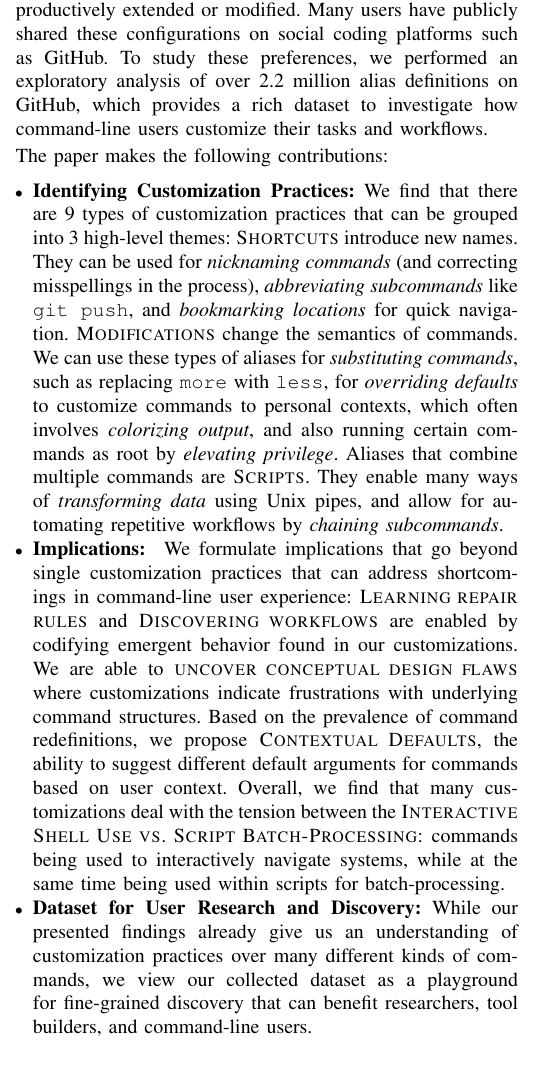
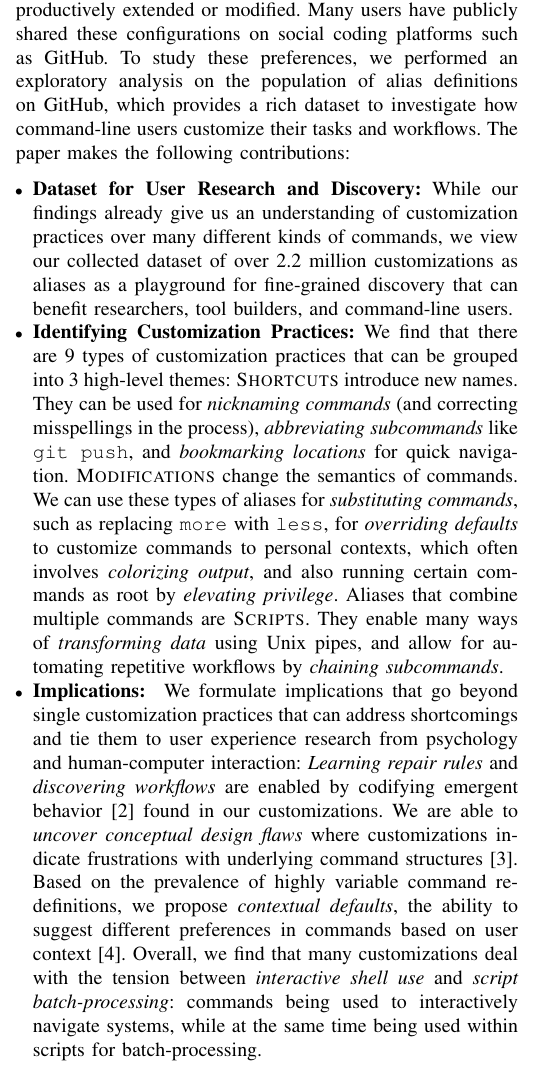
Before and after one commit to ipa-lab/shell-alias-analysis, a LaTeX paper (paper/shell-alias-analysis.tex, which reads paper/introduction.tex): part of one column of page 1 of 11, cut so that both start at the same text. Compiled offline with pdfLaTeX; a missing font is replaced by an installed copy or a similar font; a LaTeX package or settings file that is missing is left out.

Commit message:
Move dataset first in intro, add citations to implications

```diff
--- a/paper/introduction.tex
+++ b/paper/introduction.tex
@@ -12,10 +12,10 @@ An alias substitutes a given name, the \emph{alias}, with a string value that de
 The set of aliases users define provides a window into their preferences expressed as part of their personal configuration.
 These command customizations can therefore provide insight into the tasks that they repeatedly perform, how well the standard environment supports those tasks, and ways in which this standard environment could be productively extended or modified.
 Many users have publicly shared these configurations on social coding platforms such as GitHub.
-To study these preferences, we performed an exploratory analysis of over 2.2 million alias definitions on GitHub, which provides a rich dataset to investigate how command-line users customize their tasks and workflows.
+To study these preferences, we performed an exploratory analysis on the population of alias definitions on GitHub, which provides a rich dataset to investigate how command-line users customize their tasks and workflows. The paper makes the following contributions:
+\begin{itemize}[leftmargin=0.3cm]
+	\item \textbf{Dataset for User Research and Discovery:} While our findings already give us an understanding of customization practices over many different kinds of commands, we view our collected dataset of over 2.2 million customizations as aliases as a playground for fine-grained discovery that can benefit researchers, tool builders, and command-line users.
 
-\noindent The paper makes the following contributions:
-\begin{itemize}[leftmargin=0.3cm]
 	\item \textbf{Identifying Customization Practices:} We find that there are 9 types of customization practices that can be grouped into 3 high-level themes:
 	\textsc{Shortcuts} introduce new names.
 	They can be used for \emph{nicknaming commands} (and correcting misspellings in the process),
@@ -30,13 +30,10 @@ To study these preferences, we performed an exploratory analysis of over 2.2 mil
 	They enable many ways of \emph{transforming data} using Unix pipes,
 	and allow for automating repetitive workflows by \emph{chaining subcommands}.
 
-	\item \textbf{Implications: } We formulate implications that go beyond single customization practices that can address shortcomings in command-line user experience:
-	\textsc{Learning repair rules} and \textsc{Discovering workflows} are enabled by codifying emergent behavior found in our customizations. We are able to \textsc{uncover conceptual design flaws} where customizations indicate frustrations with underlying command structures.
-	Based on the prevalence of command redefinitions, we propose \textsc{Contextual Defaults}, the ability to suggest different default arguments for commands based on user context.
-	Overall, we find that many customizations deal with the tension between the \textsc{Interactive Shell Use vs. Script Batch-Processing}: commands being used to interactively navigate systems, while at the same time being used within scripts for batch-processing.
-
-	\item \textbf{Dataset for User Research and Discovery:} While our presented findings already give us an understanding of customization practices over many different kinds of commands, we view our collected dataset as a playground for fine-grained discovery that can benefit researchers, tool builders, and command-line users.
-
+	\item \textbf{Implications: } We formulate implications that go beyond single customization practices that can address shortcomings and tie them to user experience research from psychology and human-computer interaction:
+	\emph{Learning repair rules} and \emph{discovering workflows} are enabled by codifying emergent behavior~\cite{fast:14} found in our customizations. We are able to \emph{uncover conceptual design flaws} where customizations indicate frustrations with underlying command structures~\cite{perez:13}.
+	Based on the prevalence of highly variable command redefinitions, we propose \emph{contextual defaults}, the ability to suggest different preferences in commands based on user context~\cite{stefanidis:11}.
+	Overall, we find that many customizations deal with the tension between \emph{interactive shell use} and \emph{script batch-processing}: commands being used to interactively navigate systems, while at the same time being used within scripts for batch-processing.
 \end{itemize}
 
 We now describe usage and syntax of aliases as a vehicle for customization. We further describe our data collection and coding process, followed by a presentation of customization practices. We finally discuss implications for usability and review related work in the broader context of this study.
```
Also changed, not shown: paper/references.bib (+19 -0 lines).
